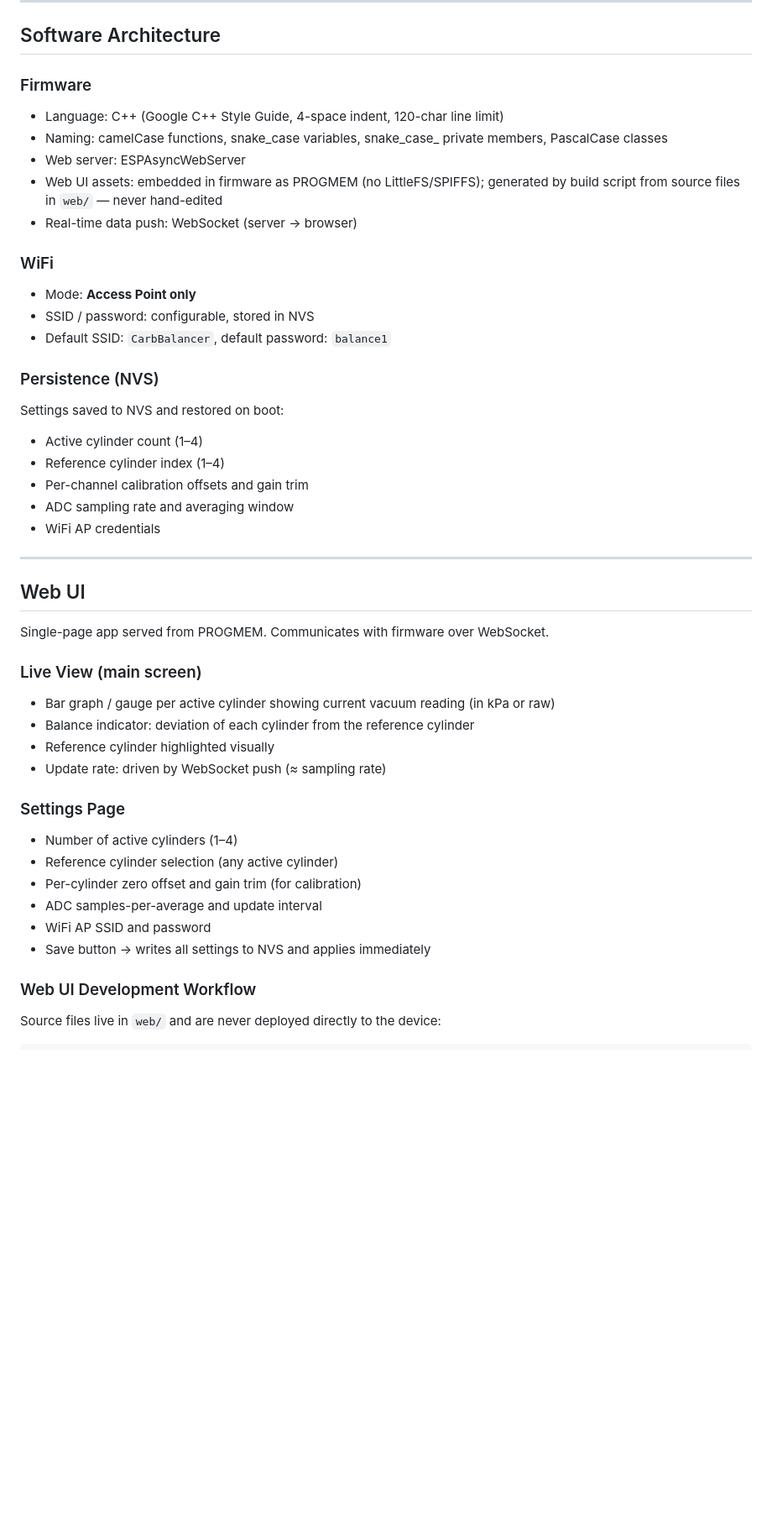
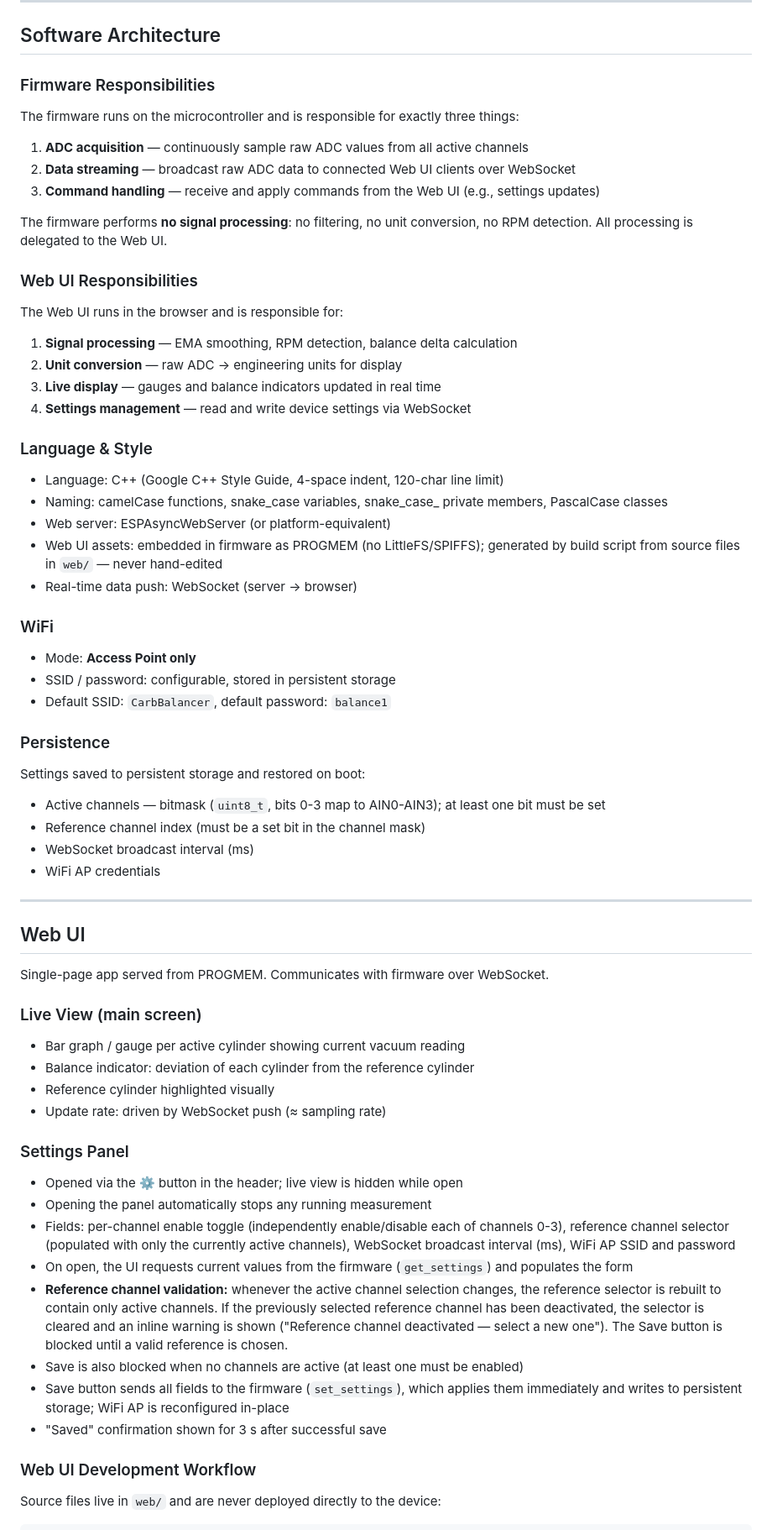
Before and after one commit to wgrs33/carb_balancer, a Markdown page: docs/requirements.md, the part around one of its changes. Shown at 84% size. Drawn GitHub-style; blank space fills up the shorter version.

```diff
--- a/docs/requirements.md
+++ b/docs/requirements.md
@@ -43,26 +46,45 @@ All configuration is done through the web interface; no physical controls beyond
 
 ## Software Architecture
 
-### Firmware
+### Firmware Responsibilities
+
+The firmware runs on the microcontroller and is responsible for exactly three things:
+
+1. **ADC acquisition** — continuously sample raw ADC values from all active channels
+2. **Data streaming** — broadcast raw ADC data to connected Web UI clients over WebSocket
+3. **Command handling** — receive and apply commands from the Web UI (e.g., settings updates)
+
+The firmware performs **no signal processing**: no filtering, no unit conversion, no RPM
+detection. All processing is delegated to the Web UI.
+
+### Web UI Responsibilities
+
+The Web UI runs in the browser and is responsible for:
+
+1. **Signal processing** — EMA smoothing, RPM detection, balance delta calculation
+2. **Unit conversion** — raw ADC → engineering units for display
+3. **Live display** — gauges and balance indicators updated in real time
+4. **Settings management** — read and write device settings via WebSocket
+
+### Language & Style
 - Language: C++ (Google C++ Style Guide, 4-space indent, 120-char line limit)
 - Naming: camelCase functions, snake_case variables, snake_case_ private members,
   PascalCase classes
-- Web server: ESPAsyncWebServer
+- Web server: ESPAsyncWebServer (or platform-equivalent)
 - Web UI assets: embedded in firmware as PROGMEM (no LittleFS/SPIFFS); generated
   by build script from source files in `web/` — never hand-edited
 - Real-time data push: WebSocket (server → browser)
 
 ### WiFi
 - Mode: **Access Point only**
-- SSID / password: configurable, stored in NVS
+- SSID / password: configurable, stored in persistent storage
 - Default SSID: `CarbBalancer`, default password: `balance1`
 
-### Persistence (NVS)
-Settings saved to NVS and restored on boot:
-- Active cylinder count (1–4)
-- Reference cylinder index (1–4)
-- Per-channel calibration offsets and gain trim
-- ADC sampling rate and averaging window
+### Persistence
+Settings saved to persistent storage and restored on boot:
+- Active channels — bitmask (`uint8_t`, bits 0-3 map to AIN0-AIN3); at least one bit must be set
+- Reference channel index (must be a set bit in the channel mask)
+- WebSocket broadcast interval (ms)
 - WiFi AP credentials
 
 ---
@@ -72,18 +94,28 @@ Settings saved to NVS and restored on boot:
 Single-page app served from PROGMEM. Communicates with firmware over WebSocket.
 
 ### Live View (main screen)
-- Bar graph / gauge per active cylinder showing current vacuum reading (in kPa or raw)
+- Bar graph / gauge per active cylinder showing current vacuum reading
 - Balance indicator: deviation of each cylinder from the reference cylinder
 - Reference cylinder highlighted visually
 - Update rate: driven by WebSocket push (≈ sampling rate)
 
-### Settings Page
-- Number of active cylinders (1–4)
-- Reference cylinder selection (any active cylinder)
-- Per-cylinder zero offset and gain trim (for calibration)
-- ADC samples-per-average and update interval
-- WiFi AP SSID and password
-- Save button → writes all settings to NVS and applies immediately
+### Settings Panel
+- Opened via the ⚙ button in the header; live view is hidden while open
+- Opening the panel automatically stops any running measurement
+- Fields: per-channel enable toggle (independently enable/disable each of channels 0-3),
+  reference channel selector (populated with only the currently active channels),
+  WebSocket broadcast interval (ms), WiFi AP SSID and password
+- On open, the UI requests current values from the firmware (`get_settings`)
+  and populates the form
+- **Reference channel validation:** whenever the active channel selection changes, the
+  reference selector is rebuilt to contain only active channels. If the previously selected
+  reference channel has been deactivated, the selector is cleared and an inline warning is
+  shown ("Reference channel deactivated — select a new one"). The Save button is blocked
+  until a valid reference is chosen.
+- Save is also blocked when no channels are active (at least one must be enabled)
+- Save button sends all fields to the firmware (`set_settings`), which applies
+  them immediately and writes to persistent storage; WiFi AP is reconfigured in-place
+- "Saved" confirmation shown for 3 s after successful save
 
 ### Web UI Development Workflow
 
```
Also changed, not shown: other parts of docs/requirements.md (+97 -101 lines).
